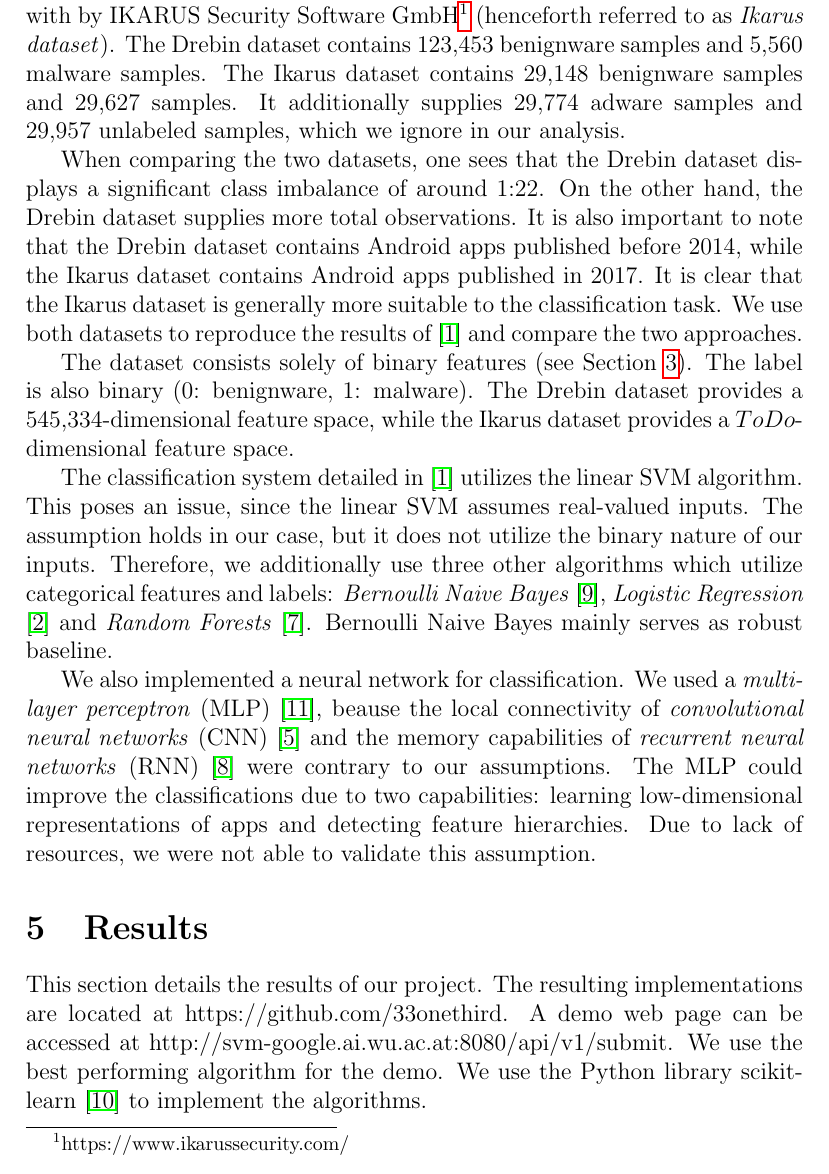
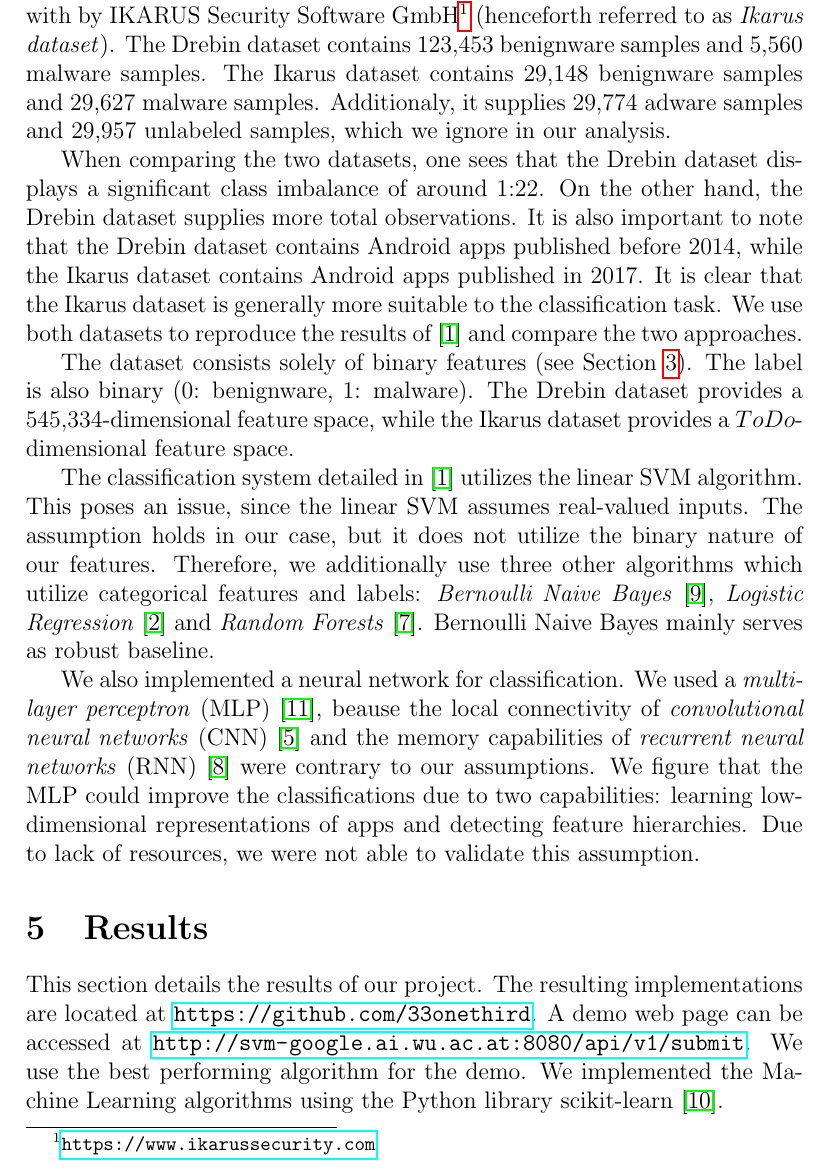
Before and after one commit to 33onethird/paper, a LaTeX paper (main.tex, which reads tex/case.tex, tex/ml.tex): part of page 8 of 12, cut so that both start at the same text. Compiled offline with pdfLaTeX.

Commit message:
Fixed mistakes

```diff
--- a/tex/case.tex
+++ b/tex/case.tex
@@ -1,3 +1,3 @@
 \section{Results}
-This section details the results of our project. The resulting implementations are located at https://github.com/33onethird. A demo web page can be accessed at http://svm-google.ai.wu.ac.at:8080/api/v1/submit. We use the best performing algorithm for the demo. We use the Python library scikit-learn \cite{scikit-learn} to implement the algorithms.
+This section details the results of our project. The resulting implementations are located at \url{https://github.com/33onethird}. A demo web page can be accessed at \url{http://svm-google.ai.wu.ac.at:8080/api/v1/submit}. We use the best performing algorithm for the demo. We implemented the Machine Learning algorithms using the Python library scikit-learn \cite{scikit-learn}.
 
--- a/tex/ml.tex
+++ b/tex/ml.tex
@@ -3,10 +3,10 @@ This section will detail our approach to classify Android apps into malware and
 
-Obviously, we need training data for our classifier. We use two datasets: the Drebin dataset used in \cite{drebin} and another dataset that we were provided with by IKARUS Security Software GmbH\footnote{https://www.ikarussecurity.com/} (henceforth referred to as \emph{Ikarus dataset}). The Drebin dataset contains 123,453 benignware samples and 5,560 malware samples. The Ikarus dataset contains 29,148 benignware samples and 29,627 samples. It additionally supplies 29,774 adware samples and 29,957 unlabeled samples, which we ignore in our analysis.
+Obviously, we need training data for our classifier. We use two datasets: the Drebin dataset used in \cite{drebin} and another dataset that we were provided with by IKARUS Security Software GmbH\footnote{\url{https://www.ikarussecurity.com}} (henceforth referred to as \emph{Ikarus dataset}). The Drebin dataset contains 123,453 benignware samples and 5,560 malware samples. The Ikarus dataset contains 29,148 benignware samples and 29,627 malware samples. Additionaly, it supplies 29,774 adware samples and 29,957 unlabeled samples, which we ignore in our analysis.
 
 When comparing the two datasets, one sees that the Drebin dataset displays a significant class imbalance of around 1:22. On the other hand, the Drebin dataset supplies more total observations. It is also important to note that the Drebin dataset contains Android apps published before 2014, while the Ikarus dataset contains Android apps published in 2017. It is clear that the Ikarus dataset is generally more suitable to the classification task. We use both datasets to reproduce the results of \cite{drebin} and compare the two approaches.
 
 The dataset consists solely of binary features (see \Cref{sec:fe}). The label is also binary (0: benignware, 1: malware). The Drebin dataset provides a 545,334-dimensional feature space, while the Ikarus dataset provides a $ToDo$-dimensional feature space.
 
-The classification system detailed in \cite{drebin} utilizes the linear SVM algorithm. This poses an issue, since the linear SVM assumes real-valued inputs. The assumption holds in our case, but it does not utilize the binary nature of our inputs. Therefore, we additionally use three other algorithms which utilize categorical features and labels: \emph{Bernoulli Naive Bayes} \cite{Manning:2008:IIR:1394399}, \emph{Logistic Regression} \cite{10.2307/2983890} and \emph{Random Forests} \cite{598994}. Bernoulli Naive Bayes mainly serves as robust baseline.
+The classification system detailed in \cite{drebin} utilizes the linear SVM algorithm. This poses an issue, since the linear SVM assumes real-valued inputs. The assumption holds in our case, but it does not utilize the binary nature of our features. Therefore, we additionally use three other algorithms which utilize categorical features and labels: \emph{Bernoulli Naive Bayes} \cite{Manning:2008:IIR:1394399}, \emph{Logistic Regression} \cite{10.2307/2983890} and \emph{Random Forests} \cite{598994}. Bernoulli Naive Bayes mainly serves as robust baseline.
 
-We also implemented a neural network for classification. We used a \emph{multi-layer perceptron} (MLP) \cite{rosenblatt1958}, beause the local connectivity of \emph{convolutional neural networks} (CNN) \cite{Fukushima1980} and the memory capabilities of \emph{recurrent neural networks} (RNN) \cite{doi:10.1162/neco.1997.9.8.1735} were contrary to our assumptions. The MLP could improve the classifications due to two capabilities: learning low-dimensional representations of apps and detecting feature hierarchies. Due to lack of resources, we were not able to validate this assumption.
+We also implemented a neural network for classification. We used a \emph{multi-layer perceptron} (MLP) \cite{rosenblatt1958}, beause the local connectivity of \emph{convolutional neural networks} (CNN) \cite{Fukushima1980} and the memory capabilities of \emph{recurrent neural networks} (RNN) \cite{doi:10.1162/neco.1997.9.8.1735} were contrary to our assumptions. We figure that the MLP could improve the classifications due to two capabilities: learning low-dimensional representations of apps and detecting feature hierarchies. Due to lack of resources, we were not able to validate this assumption.
```
Also changed, not shown: tex/case.tex (2 more changed lines), tex/ml.tex (2 more changed lines).
